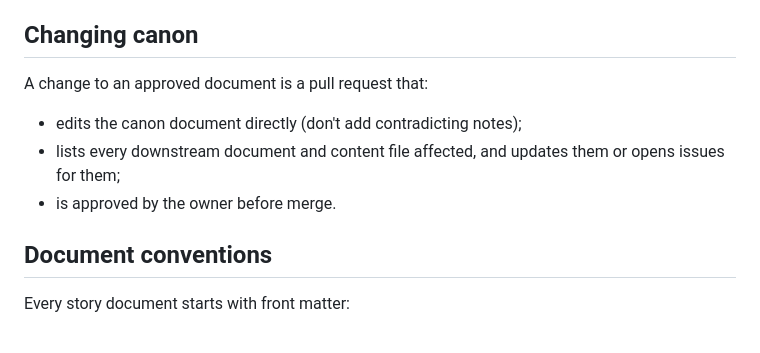
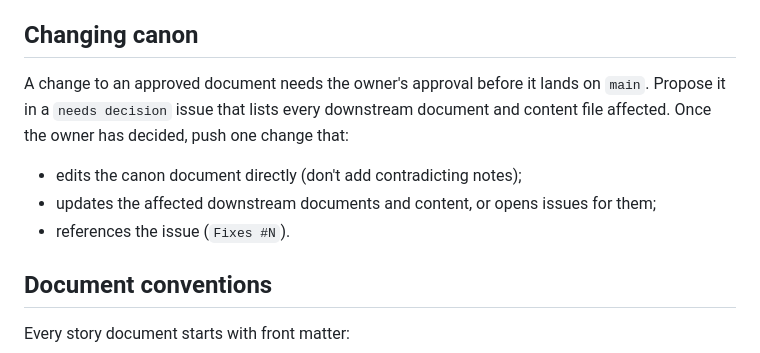
Before and after one commit to abarth/zylia, a Markdown page: docs/story/process.md, the part around the change. Rendered like a GitHub page.

```diff
--- a/docs/story/process.md
+++ b/docs/story/process.md
@@ -51,12 +51,15 @@ shape the cast (stage 3).
 
 ## Changing canon
 
-A change to an approved document is a pull request that:
+A change to an approved document needs the owner's approval before it lands
+on `main`. Propose it in a `needs decision` issue that lists every
+downstream document and content file affected. Once the owner has decided,
+push one change that:
 
 - edits the canon document directly (don't add contradicting notes);
-- lists every downstream document and content file affected, and updates
-  them or opens issues for them;
-- is approved by the owner before merge.
+- updates the affected downstream documents and content, or opens issues
+  for them;
+- references the issue (`Fixes #N`).
 
 ## Document conventions
 
```
Also changed, not shown: AGENTS.md (+24 -12 lines).
